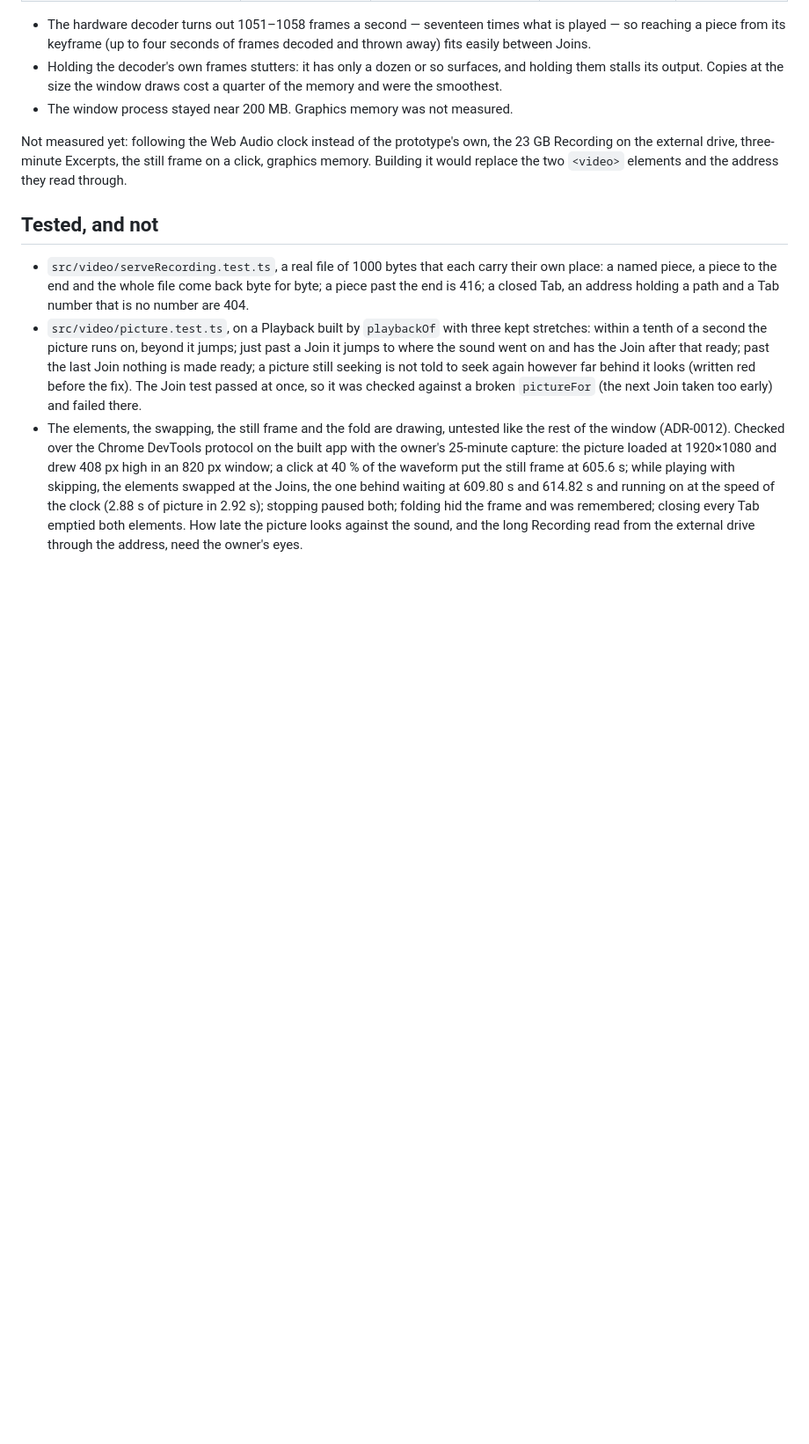
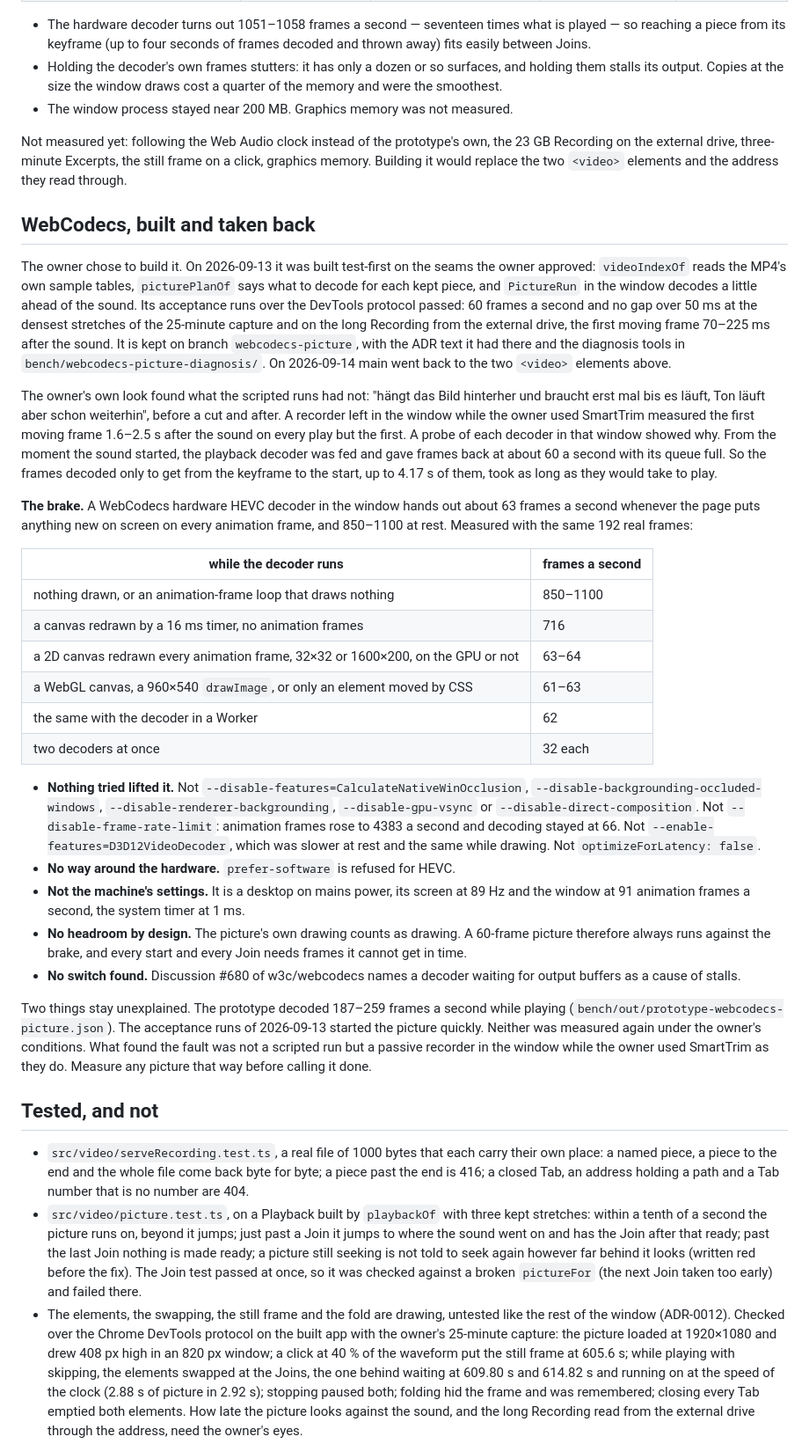
Before and after one commit to arberlustig/SmartTrim, a Markdown page: docs/adr/0027-the-picture-follows-the-sound.md, the part around the change. Shown at 88% size. Rendered like a GitHub page; blank space fills up the shorter version.

Commit message:
Record why the WebCodecs picture was built and taken back
The owner's own session showed the WebCodecs picture starting 1.6 to 2.5 s after the sound. While the page draws
anything on every animation frame, a WebCodecs hardware HEVC decoder hands out about 63 frames a second, so the preroll
from a keyframe runs in real time. No switch, worker or drawing method lifted it. main keeps the two <video> elements;
the WebCodecs work and its diagnosis tools stay on branch webcodecs-picture.

Co-Authored-By: Claude Opus 5 <noreply@anthropic.com>

```diff
--- a/docs/adr/0027-the-picture-follows-the-sound.md
+++ b/docs/adr/0027-the-picture-follows-the-sound.md
@@ -144,6 +144,50 @@ Not measured yet: following the Web Audio clock instead of the prototype's own,
 three-minute Excerpts, the still frame on a click, graphics memory. Building it would replace the two `<video>`
 elements and the address they read through.
 
+## WebCodecs, built and taken back
+
+The owner chose to build it. On 2026-09-13 it was built test-first on the seams the owner approved: `videoIndexOf` reads
+the MP4's own sample tables, `picturePlanOf` says what to decode for each kept piece, and `PictureRun` in the window
+decodes a little ahead of the sound. Its acceptance runs over the DevTools protocol passed: 60 frames a second and no
+gap over 50 ms at the densest stretches of the 25-minute capture and on the long Recording from the external drive, the first moving frame 70–225 ms
+after the sound. It is kept on branch `webcodecs-picture`, with the ADR text it had there and the diagnosis tools in
+`bench/webcodecs-picture-diagnosis/`. On 2026-09-14 main went back to the two `<video>` elements above.
+
+The owner's own look found what the scripted runs had not: "hängt das Bild hinterher und braucht erst mal bis es läuft,
+Ton läuft aber schon weiterhin", before a cut and after. A recorder left in the window while the owner used SmartTrim
+measured the first moving frame 1.6–2.5 s after the sound on every play but the first. A probe of each decoder in that
+window showed why. From the moment the sound started, the playback decoder was fed and gave frames back at about 60 a
+second with its queue full. So the frames decoded only to get from the keyframe to the start, up to 4.17 s of them,
+took as long as they would take to play.
+
+**The brake.** A WebCodecs hardware HEVC decoder in the window hands out about 63 frames a second whenever the page puts
+anything new on screen on every animation frame, and 850–1100 at rest. Measured with the same 192 real frames:
+
+| while the decoder runs | frames a second |
+|---|---|
+| nothing drawn, or an animation-frame loop that draws nothing | 850–1100 |
+| a canvas redrawn by a 16 ms timer, no animation frames | 716 |
+| a 2D canvas redrawn every animation frame, 32×32 or 1600×200, on the GPU or not | 63–64 |
+| a WebGL canvas, a 960×540 `drawImage`, or only an element moved by CSS | 61–63 |
+| the same with the decoder in a Worker | 62 |
+| two decoders at once | 32 each |
+
+- **Nothing tried lifted it.** Not `--disable-features=CalculateNativeWinOcclusion`, `--disable-backgrounding-occluded-windows`,
+  `--disable-renderer-backgrounding`, `--disable-gpu-vsync` or `--disable-direct-composition`. Not
+  `--disable-frame-rate-limit`: animation frames rose to 4383 a second and decoding stayed at 66. Not
+  `--enable-features=D3D12VideoDecoder`, which was slower at rest and the same while drawing. Not `optimizeForLatency: false`.
+- **No way around the hardware.** `prefer-software` is refused for HEVC.
+- **Not the machine's settings.** It is a desktop on mains power, its screen at 89 Hz and the window at 91 animation frames a
+  second, the system timer at 1 ms.
+- **No headroom by design.** The picture's own drawing counts as drawing. A 60-frame picture therefore always runs
+  against the brake, and every start and every Join needs frames it cannot get in time.
+- **No switch found.** Discussion #680 of w3c/webcodecs names a decoder waiting for output buffers as a cause of stalls.
+
+Two things stay unexplained. The prototype decoded 187–259 frames a second while playing
+(`bench/out/prototype-webcodecs-picture.json`). The acceptance runs of 2026-09-13 started the picture quickly. Neither
+was measured again under the owner's conditions. What found the fault was not a scripted run but a passive recorder in
+the window while the owner used SmartTrim as they do. Measure any picture that way before calling it done.
+
 ## Tested, and not
 
 - `src/video/serveRecording.test.ts`, a real file of 1000 bytes that each carry their own place: a named piece, a piece
```
